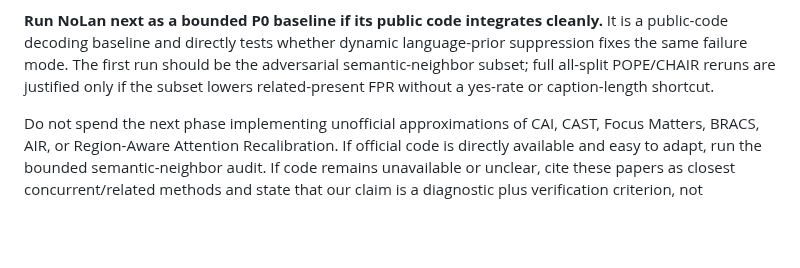
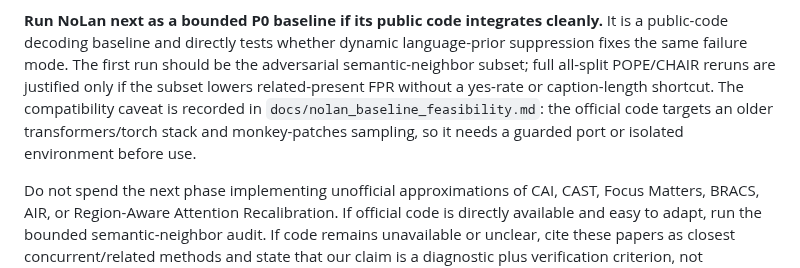
Before and after one commit to chenqaq123/HalluAttn_C, a Markdown page: docs/baseline_availability_refresh.md, the part around the change. GitHub-like rendering; blank space fills up the shorter version.

Commit message:
Audit NoLan baseline feasibility

```diff
--- a/docs/baseline_availability_refresh.md
+++ b/docs/baseline_availability_refresh.md
@@ -22,7 +22,10 @@ It is a public-code decoding baseline and directly tests whether dynamic
 language-prior suppression fixes the same failure mode. The first run should be
 the adversarial semantic-neighbor subset; full all-split POPE/CHAIR reruns are
 justified only if the subset lowers related-present FPR without a yes-rate or
-caption-length shortcut.
+caption-length shortcut. The compatibility caveat is recorded in
+`docs/nolan_baseline_feasibility.md`: the official code targets an older
+transformers/torch stack and monkey-patches sampling, so it needs a guarded port
+or isolated environment before use.
 
 Do not spend the next phase implementing unofficial approximations of CAI, CAST,
 Focus Matters, BRACS, AIR, or Region-Aware Attention Recalibration. If official
```
Also changed, not shown: docs/icml_method_execution_plan.md (+2 -1 lines), docs/nolan_baseline_feasibility.md (added, +70 -0 lines).
